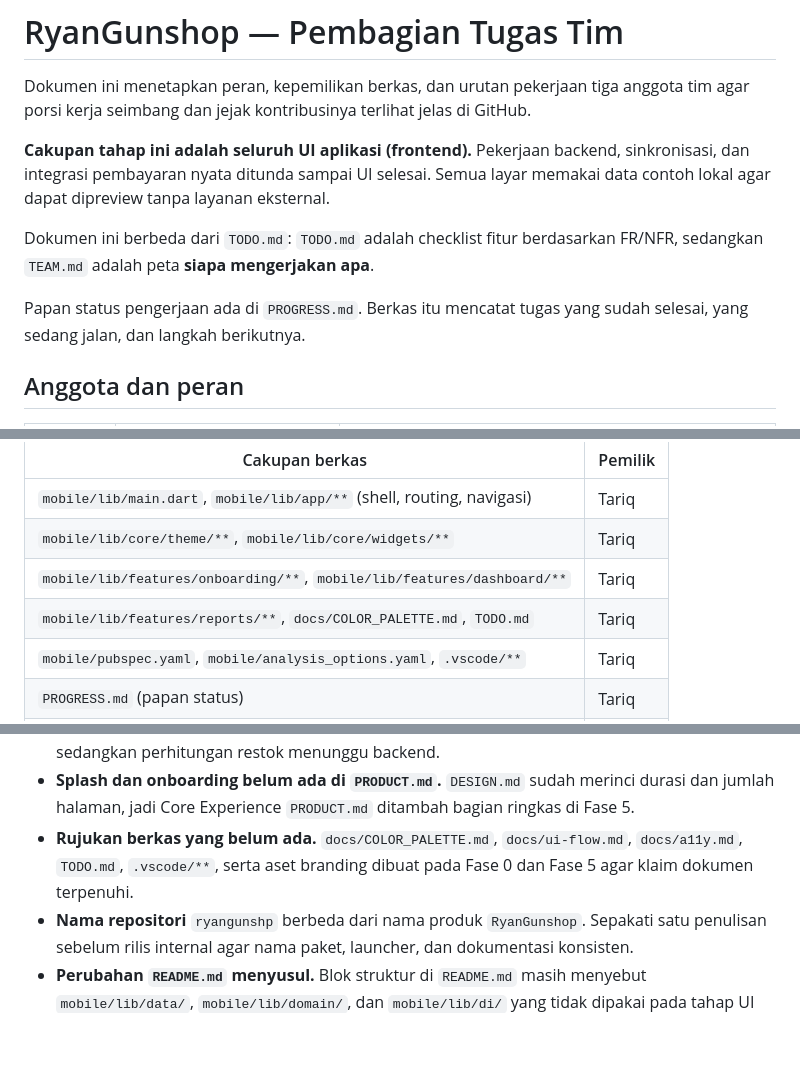
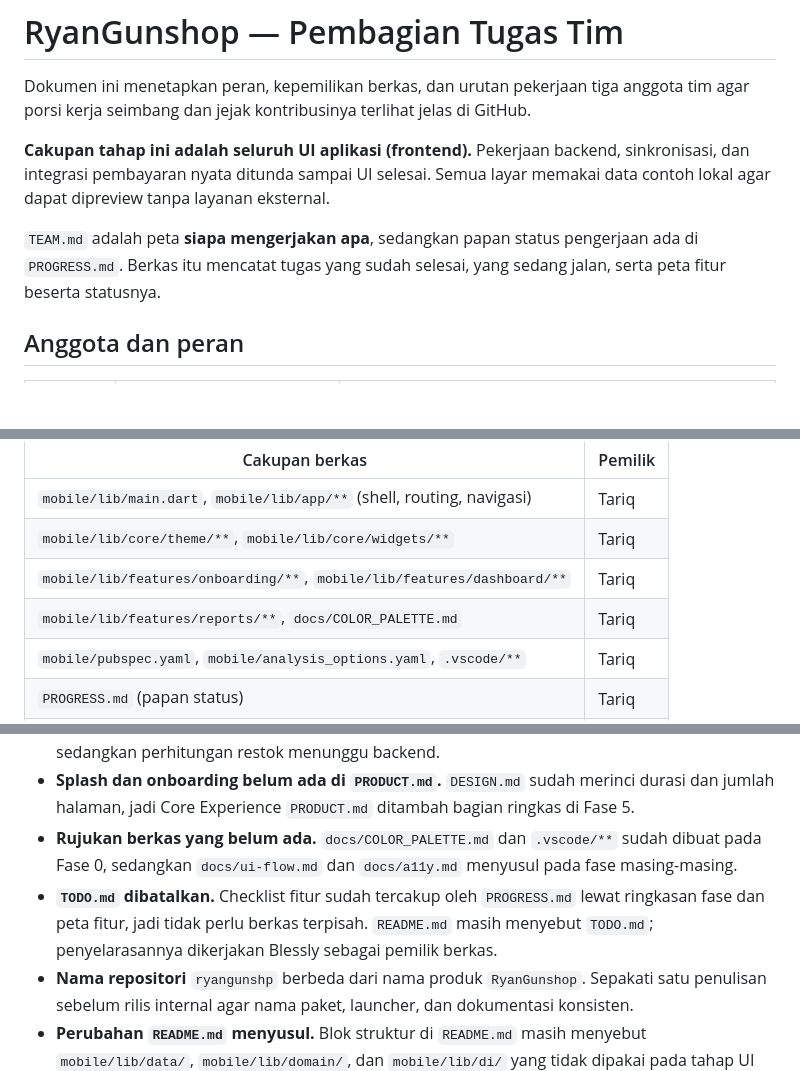
Before and after one commit to ZeaLIsHere/ryangunshop, a Markdown page: TEAM.md, 3 parts joined by grey strips. Rendered like a GitHub page; blank space fills up the shorter version.

```diff
--- a/TEAM.md
+++ b/TEAM.md
@@ -7,11 +7,9 @@ tim agar porsi kerja seimbang dan jejak kontribusinya terlihat jelas di GitHub.
 sinkronisasi, dan integrasi pembayaran nyata ditunda sampai UI selesai. Semua layar
 memakai data contoh lokal agar dapat dipreview tanpa layanan eksternal.
 
-Dokumen ini berbeda dari `TODO.md`: `TODO.md` adalah checklist fitur berdasarkan
-FR/NFR, sedangkan `TEAM.md` adalah peta **siapa mengerjakan apa**.
-
-Papan status pengerjaan ada di `PROGRESS.md`. Berkas itu mencatat tugas yang sudah
-selesai, yang sedang jalan, dan langkah berikutnya.
+`TEAM.md` adalah peta **siapa mengerjakan apa**, sedangkan papan status pengerjaan ada
+di `PROGRESS.md`. Berkas itu mencatat tugas yang sudah selesai, yang sedang jalan,
+serta peta fitur beserta statusnya.
 
 ## Anggota dan peran
 
@@ -31,7 +29,7 @@ dilakukan lewat pull request, bukan commit langsung.
 | `mobile/lib/main.dart`, `mobile/lib/app/**` (shell, routing, navigasi) | Tariq |
 | `mobile/lib/core/theme/**`, `mobile/lib/core/widgets/**` | Tariq |
 | `mobile/lib/features/onboarding/**`, `mobile/lib/features/dashboard/**` | Tariq |
-| `mobile/lib/features/reports/**`, `docs/COLOR_PALETTE.md`, `TODO.md` | Tariq |
+| `mobile/lib/features/reports/**`, `docs/COLOR_PALETTE.md` | Tariq |
 | `mobile/pubspec.yaml`, `mobile/analysis_options.yaml`, `.vscode/**` | Tariq |
 | `PROGRESS.md` (papan status) | Tariq |
 | `mobile/lib/features/floor_plan/**`, `mobile/lib/features/panorama/**` | Farel |
@@ -182,9 +180,12 @@ menyentuh tampilan yang ditutup sekarang.
 - **Splash dan onboarding belum ada di `PRODUCT.md`.** `DESIGN.md` sudah merinci durasi
   dan jumlah halaman, jadi Core Experience `PRODUCT.md` ditambah bagian ringkas di
   Fase 5.
-- **Rujukan berkas yang belum ada.** `docs/COLOR_PALETTE.md`, `docs/ui-flow.md`,
-  `docs/a11y.md`, `TODO.md`, `.vscode/**`, serta aset branding dibuat pada Fase 0 dan
-  Fase 5 agar klaim dokumen terpenuhi.
+- **Rujukan berkas yang belum ada.** `docs/COLOR_PALETTE.md` dan `.vscode/**` sudah
+  dibuat pada Fase 0, sedangkan `docs/ui-flow.md` dan `docs/a11y.md` menyusul pada fase
+  masing-masing.
+- **`TODO.md` dibatalkan.** Checklist fitur sudah tercakup oleh `PROGRESS.md` lewat
+  ringkasan fase dan peta fitur, jadi tidak perlu berkas terpisah. `README.md` masih
+  menyebut `TODO.md`; penyelarasannya dikerjakan Blessly sebagai pemilik berkas.
 - **Nama repositori** `ryangunshp` berbeda dari nama produk `RyanGunshop`. Sepakati satu
   penulisan sebelum rilis internal agar nama paket, launcher, dan dokumentasi konsisten.
 - **Perubahan `README.md` menyusul.** Blok struktur di `README.md` masih menyebut
```
Also changed, not shown: other parts of TEAM.md (+1 -1 lines), AGENTS.md (+1 -2 lines), PROGRESS.md (+20 -0 lines).
